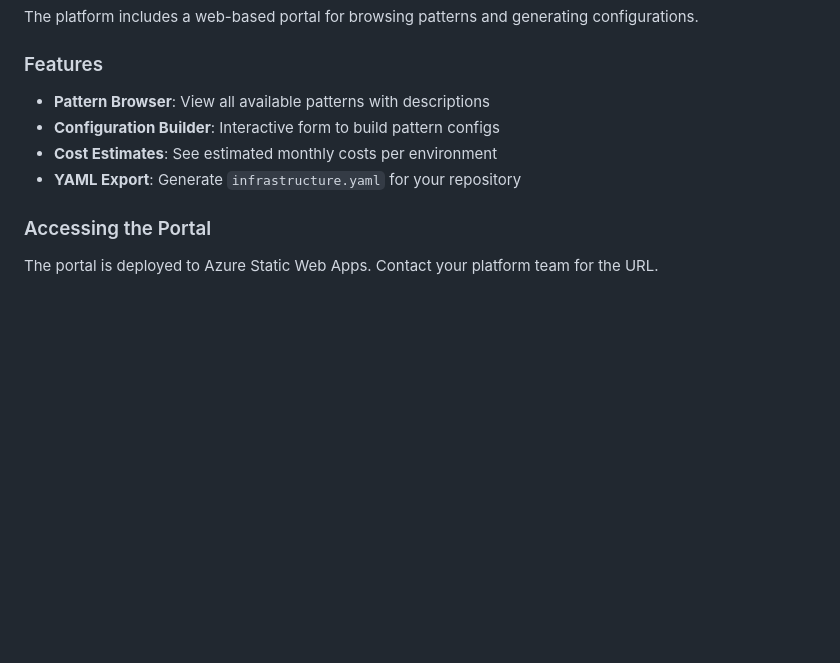
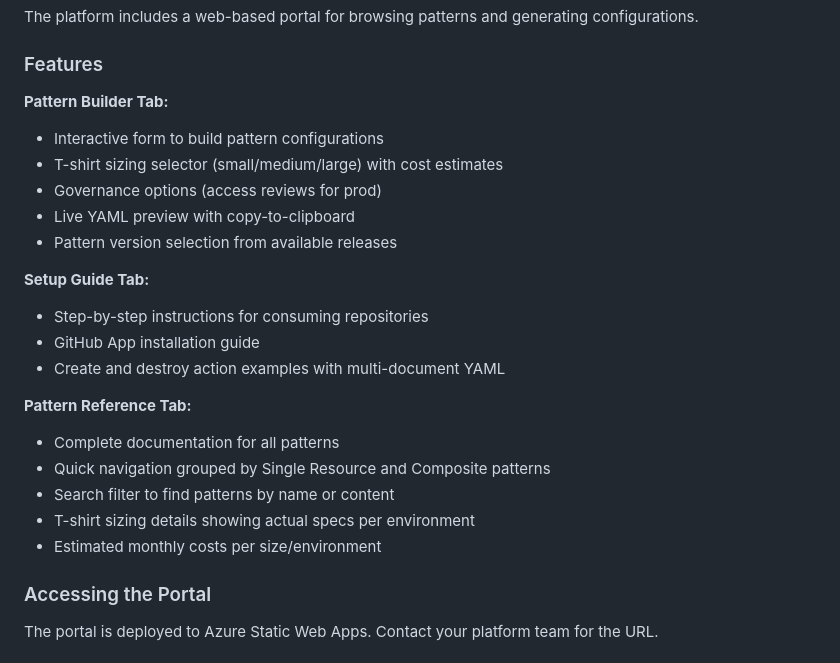
Before and after one commit to csGIT34/infrastructure-automation, a Markdown page: README.md, the part around the change. GitHub-like rendering; blank space fills up the shorter version.

Commit message:
docs: update documentation for recent changes
CLAUDE.md:
- Add purge-keyvaults.sh script usage
- Document workflow run naming (source repo, action type)
- Document long-running apply token refresh

README.md:
- Update Self-Service Portal features with current tabs
- Add Pattern Builder, Setup Guide, and Pattern Reference details
- Document navigation, search, and sizing features

Co-Authored-By: Claude Opus 4.5 <noreply@anthropic.com>

```diff
--- a/README.md
+++ b/README.md
@@ -432,10 +432,24 @@ The platform includes a web-based portal for browsing patterns and generating co
 
 ### Features
 
-- **Pattern Browser**: View all available patterns with descriptions
-- **Configuration Builder**: Interactive form to build pattern configs
-- **Cost Estimates**: See estimated monthly costs per environment
-- **YAML Export**: Generate `infrastructure.yaml` for your repository
+**Pattern Builder Tab:**
+- Interactive form to build pattern configurations
+- T-shirt sizing selector (small/medium/large) with cost estimates
+- Governance options (access reviews for prod)
+- Live YAML preview with copy-to-clipboard
+- Pattern version selection from available releases
+
+**Setup Guide Tab:**
+- Step-by-step instructions for consuming repositories
+- GitHub App installation guide
+- Create and destroy action examples with multi-document YAML
+
+**Pattern Reference Tab:**
+- Complete documentation for all patterns
+- Quick navigation grouped by Single Resource and Composite patterns
+- Search filter to find patterns by name or content
+- T-shirt sizing details showing actual specs per environment
+- Estimated monthly costs per size/environment
 
 ### Accessing the Portal
 
```
Also changed, not shown: CLAUDE.md (+21 -0 lines).
